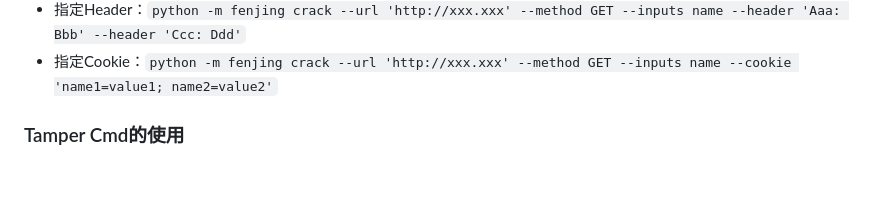
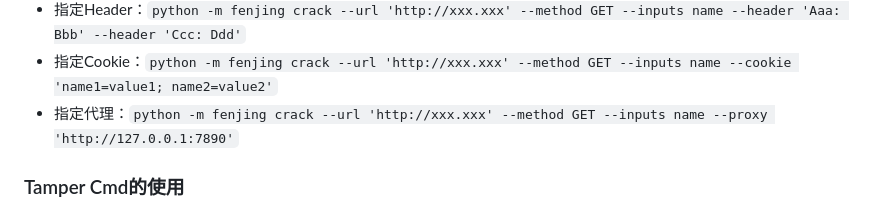
Before and after one commit to Marven11/Fenjing, a Markdown page: examples.md, the part around the change. Drawn GitHub-style; blank space fills up the shorter version.

```diff
--- a/examples.md
+++ b/examples.md
@@ -31,6 +31,7 @@ webui不支持自定义Headers和Cookie等特性，如果需要更灵活的使
 - 指定请求时使用的UA：`python -m fenjing crack --url 'http://xxx.xxx' --method GET --inputs name --user-agent 'Aaa/1.1'`
 - 指定Header：`python -m fenjing crack --url 'http://xxx.xxx' --method GET --inputs name --header 'Aaa: Bbb' --header 'Ccc: Ddd'`
 - 指定Cookie：`python -m fenjing crack --url 'http://xxx.xxx' --method GET --inputs name --cookie 'name1=value1; name2=value2'`
+- 指定代理：`python -m fenjing crack --url 'http://xxx.xxx' --method GET --inputs name --proxy 'http://127.0.0.1:7890'`
 
 ### Tamper Cmd的使用
 
```
Also changed, not shown: README.md (+7 -3 lines).
